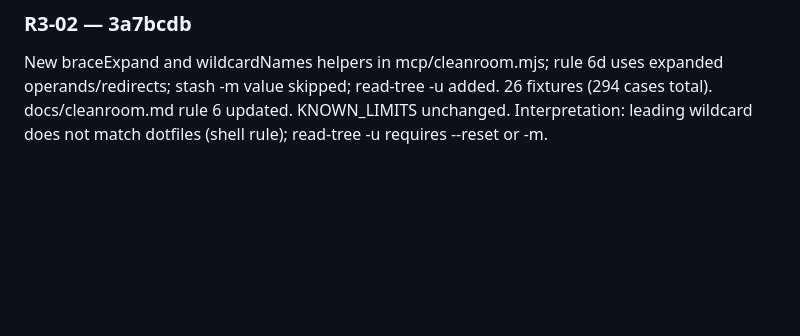
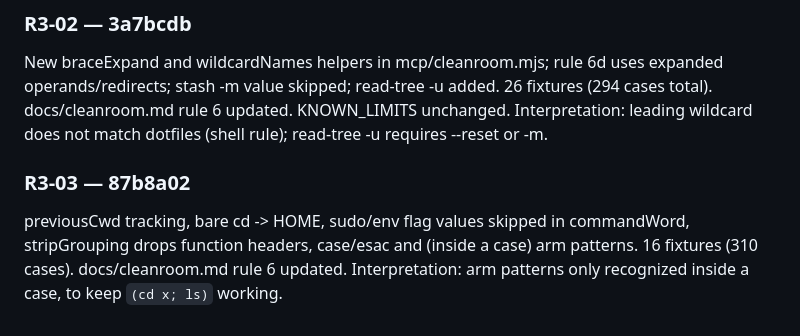
Before and after one commit to DisplaceTech/kukulu, a Markdown page: docs/PROGRESS.md, the part around one of its changes. Rendered like a GitHub page; blank space fills up the shorter version.

Commit message:
progress: R3-03 done

```diff
--- a/docs/PROGRESS.md
+++ b/docs/PROGRESS.md
@@ -357,3 +357,7 @@ Manual check: NOT VERIFIED (human): macOS CI job green after push.
 ### R3-02 — 3a7bcdb
 New braceExpand and wildcardNames helpers in mcp/cleanroom.mjs; rule 6d uses expanded operands/redirects; stash -m value skipped; read-tree -u added. 26 fixtures (294 cases total). docs/cleanroom.md rule 6 updated. KNOWN_LIMITS unchanged.
 Interpretation: leading wildcard does not match dotfiles (shell rule); read-tree -u requires --reset or -m.
+
+### R3-03 — 87b8a02
+previousCwd tracking, bare cd -> HOME, sudo/env flag values skipped in commandWord, stripGrouping drops function headers, case/esac and (inside a case) arm patterns. 16 fixtures (310 cases). docs/cleanroom.md rule 6 updated.
+Interpretation: arm patterns only recognized inside a case, to keep `(cd x; ls)` working.
```
Also changed, not shown: other parts of docs/PROGRESS.md (+1 -1 lines).
